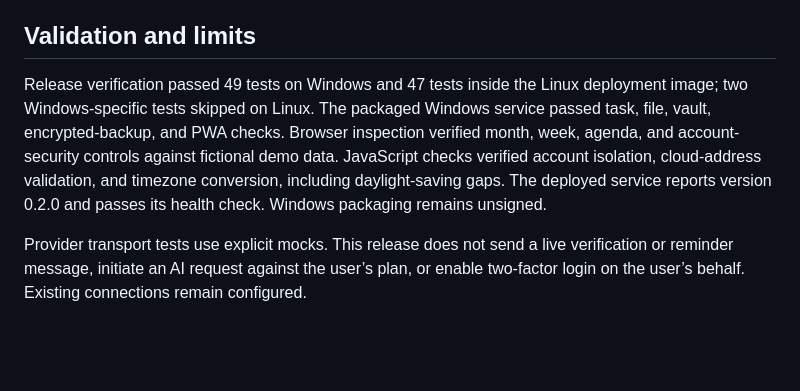
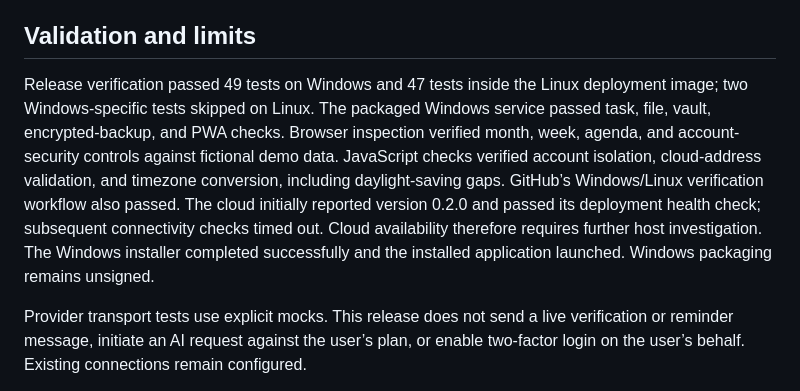
Before and after one commit to tgreaves72/TgTop, a Markdown page: docs/RELEASE-0.2.md, the part around the change. Rendered like a GitHub page; blank space fills up the shorter version.

Commit message:
Record release validation and unresolved cloud availability

```diff
--- a/docs/RELEASE-0.2.md
+++ b/docs/RELEASE-0.2.md
@@ -20,7 +20,7 @@ This release implements the roadmap’s first security, reliability, and daily-u
 
 ## Validation and limits
 
-Release verification passed 49 tests on Windows and 47 tests inside the Linux deployment image; two Windows-specific tests skipped on Linux. The packaged Windows service passed task, file, vault, encrypted-backup, and PWA checks. Browser inspection verified month, week, agenda, and account-security controls against fictional demo data. JavaScript checks verified account isolation, cloud-address validation, and timezone conversion, including daylight-saving gaps. The deployed service reports version 0.2.0 and passes its health check. Windows packaging remains unsigned.
+Release verification passed 49 tests on Windows and 47 tests inside the Linux deployment image; two Windows-specific tests skipped on Linux. The packaged Windows service passed task, file, vault, encrypted-backup, and PWA checks. Browser inspection verified month, week, agenda, and account-security controls against fictional demo data. JavaScript checks verified account isolation, cloud-address validation, and timezone conversion, including daylight-saving gaps. GitHub’s Windows/Linux verification workflow also passed. The cloud initially reported version 0.2.0 and passed its deployment health check; subsequent connectivity checks timed out. Cloud availability therefore requires further host investigation. The Windows installer completed successfully and the installed application launched. Windows packaging remains unsigned.
 
 Provider transport tests use explicit mocks. This release does not send a live verification or reminder message, initiate an AI request against the user’s plan, or enable two-factor login on the user’s behalf. Existing connections remain configured.
 
```
